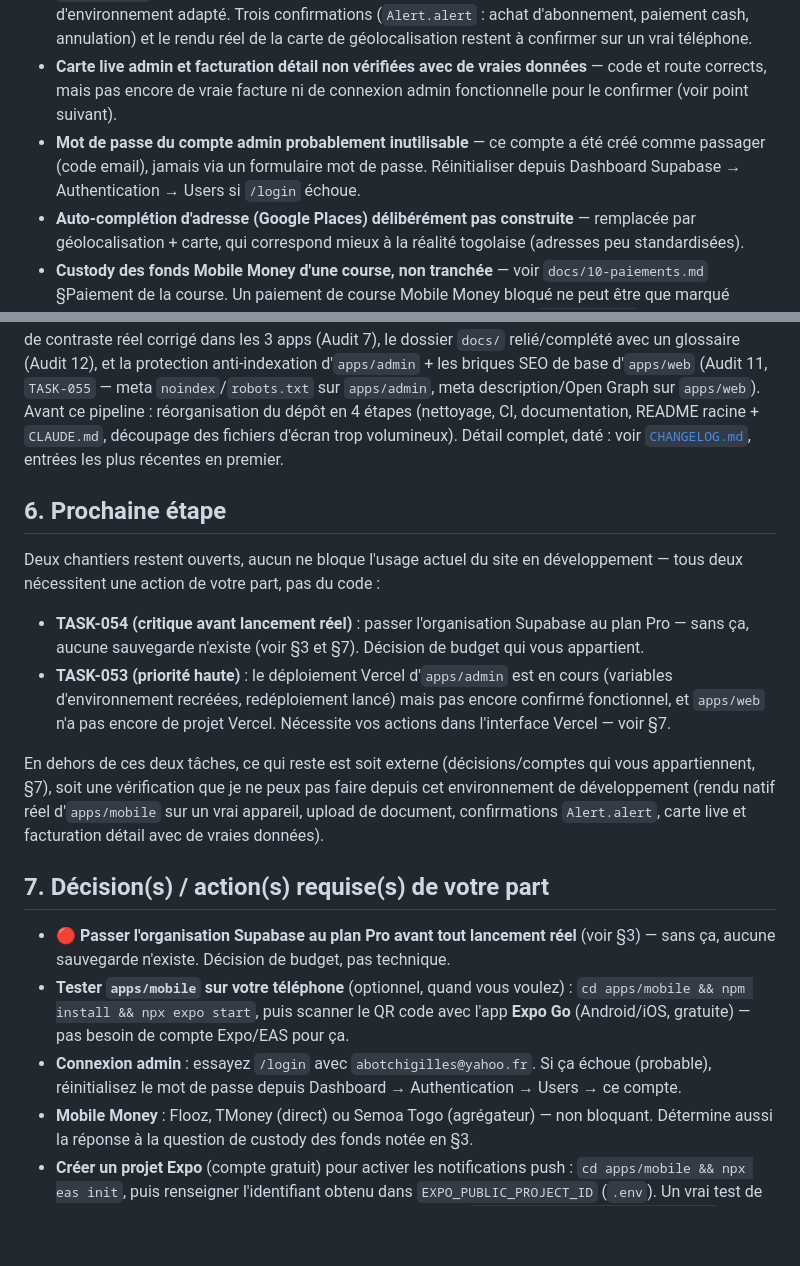
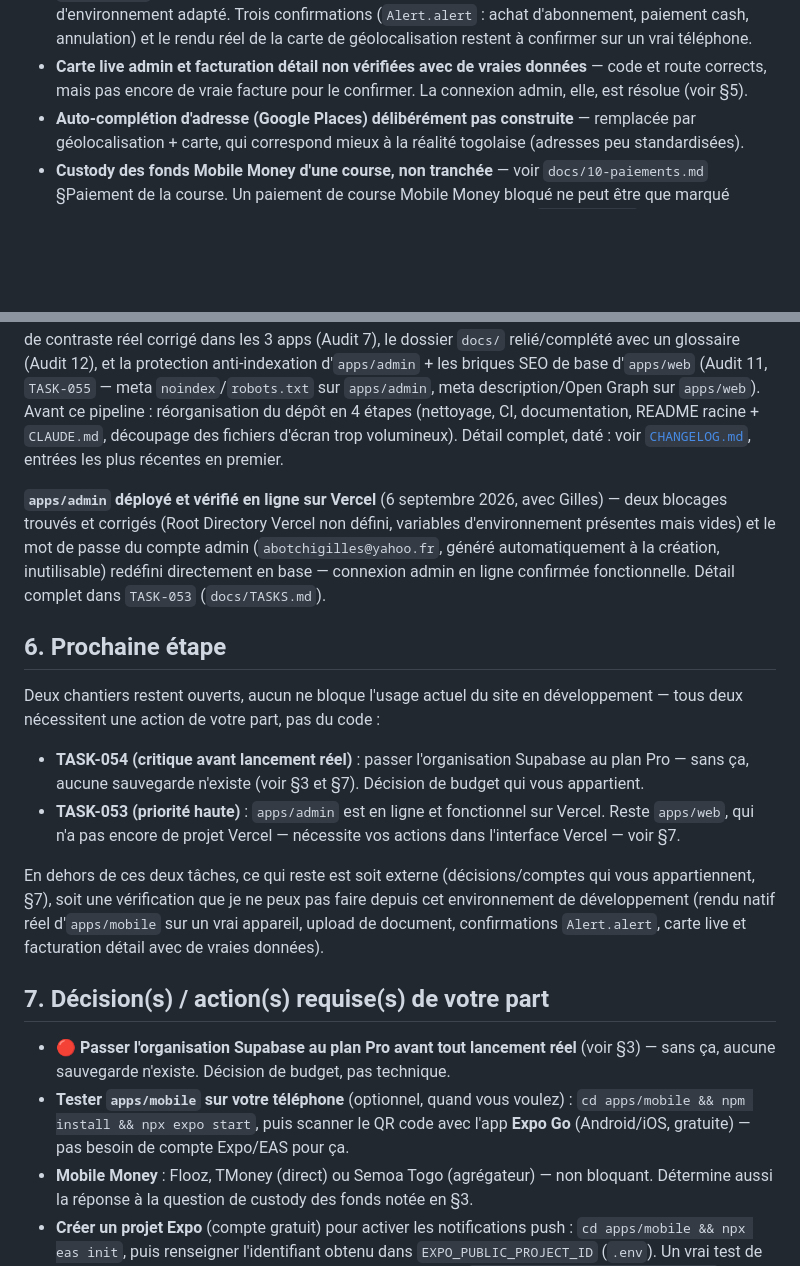
Before and after one commit to Gilles-04/vtc, a Markdown page: docs/STATUS.md, 2 parts joined by grey strips. Rendered like a GitHub page; blank space fills up the shorter version.

```diff
--- a/docs/STATUS.md
+++ b/docs/STATUS.md
@@ -87,12 +87,8 @@ sous-fichiers par sujet (plus aucun fichier de code ne dépasse
   à confirmer sur un vrai téléphone.
 - **Carte live admin et facturation détail non vérifiées avec de
   vraies données** — code et route corrects, mais pas encore de vraie
-  facture ni de connexion admin fonctionnelle pour le confirmer (voir
-  point suivant).
-- **Mot de passe du compte admin probablement inutilisable** — ce
-  compte a été créé comme passager (code email), jamais via un
-  formulaire mot de passe. Réinitialiser depuis Dashboard Supabase →
-  Authentication → Users si `/login` échoue.
+  facture pour le confirmer. La connexion admin, elle, est résolue (voir
+  §5).
 - **Auto-complétion d'adresse (Google Places) délibérément pas
   construite** — remplacée par géolocalisation + carte, qui correspond
   mieux à la réalité togolaise (adresses peu standardisées).
@@ -138,6 +134,14 @@ découpage des fichiers d'écran trop volumineux). Détail complet, daté :
 voir [`CHANGELOG.md`](CHANGELOG.md), entrées les plus récentes en
 premier.
 
+**`apps/admin` déployé et vérifié en ligne sur Vercel** (6 septembre
+2026, avec Gilles) — deux blocages trouvés et corrigés (Root Directory
+Vercel non défini, variables d'environnement présentes mais vides) et
+le mot de passe du compte admin (`abotchigilles@yahoo.fr`, généré
+automatiquement à la création, inutilisable) redéfini directement en
+base — connexion admin en ligne confirmée fonctionnelle. Détail complet
+dans `TASK-053` (`docs/TASKS.md`).
+
 ## 6. Prochaine étape
 
 Deux chantiers restent ouverts, aucun ne bloque l'usage actuel du site
@@ -147,11 +151,9 @@ pas du code :
 - **TASK-054 (critique avant lancement réel)** : passer l'organisation
   Supabase au plan Pro — sans ça, aucune sauvegarde n'existe (voir §3
   et §7). Décision de budget qui vous appartient.
-- **TASK-053 (priorité haute)** : le déploiement Vercel d'`apps/admin`
-  est en cours (variables d'environnement recréées, redéploiement
-  lancé) mais pas encore confirmé fonctionnel, et `apps/web` n'a pas
-  encore de projet Vercel. Nécessite vos actions dans l'interface Vercel
-  — voir §7.
+- **TASK-053 (priorité haute)** : `apps/admin` est en ligne et
+  fonctionnel sur Vercel. Reste `apps/web`, qui n'a pas encore de projet
+  Vercel — nécessite vos actions dans l'interface Vercel — voir §7.
 
 En dehors de ces deux tâches, ce qui reste est soit externe
 (décisions/comptes qui vous appartiennent, §7), soit une vérification
@@ -169,9 +171,6 @@ avec de vraies données).
   voulez) : `cd apps/mobile && npm install && npx expo start`, puis
   scanner le QR code avec l'app **Expo Go** (Android/iOS, gratuite) —
   pas besoin de compte Expo/EAS pour ça.
-- **Connexion admin** : essayez `/login` avec `abotchigilles@yahoo.fr`.
-  Si ça échoue (probable), réinitialisez le mot de passe depuis
-  Dashboard → Authentication → Users → ce compte.
 - **Mobile Money** : Flooz, TMoney (direct) ou Semoa Togo (agrégateur)
   — non bloquant. Détermine aussi la réponse à la question de custody
   des fonds notée en §3.
```
Also changed, not shown: docs/TASKS.md (+28 -13 lines).
